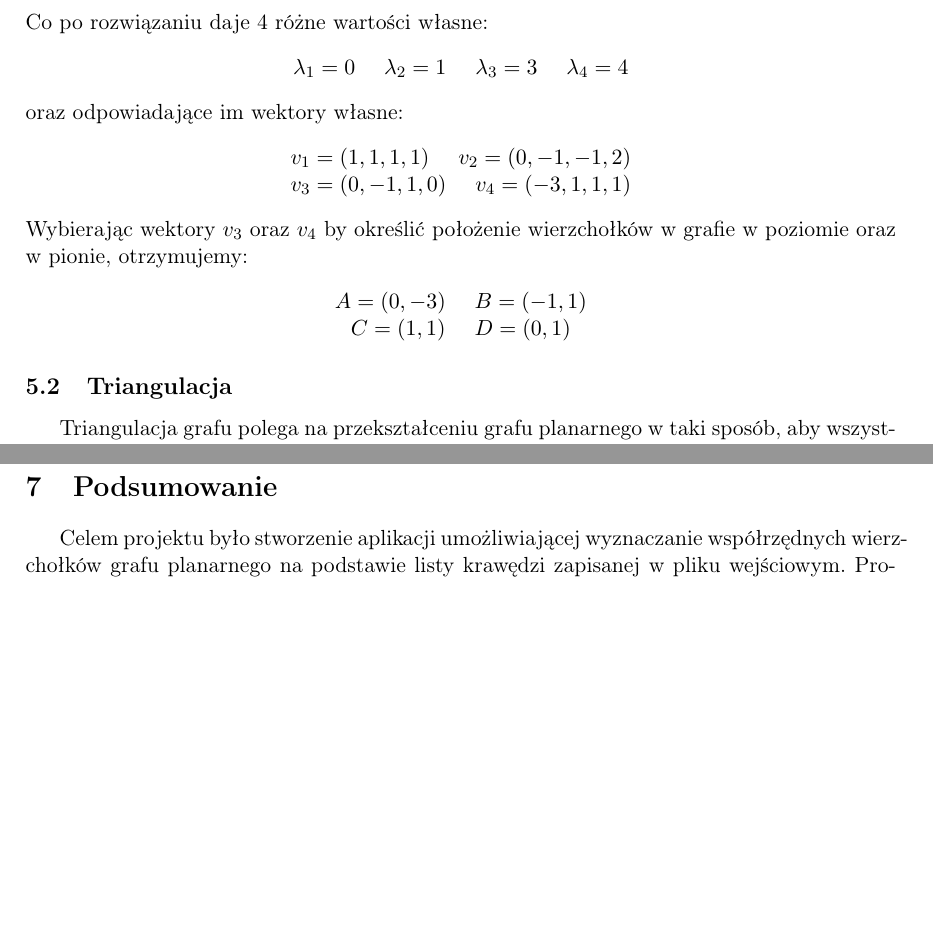
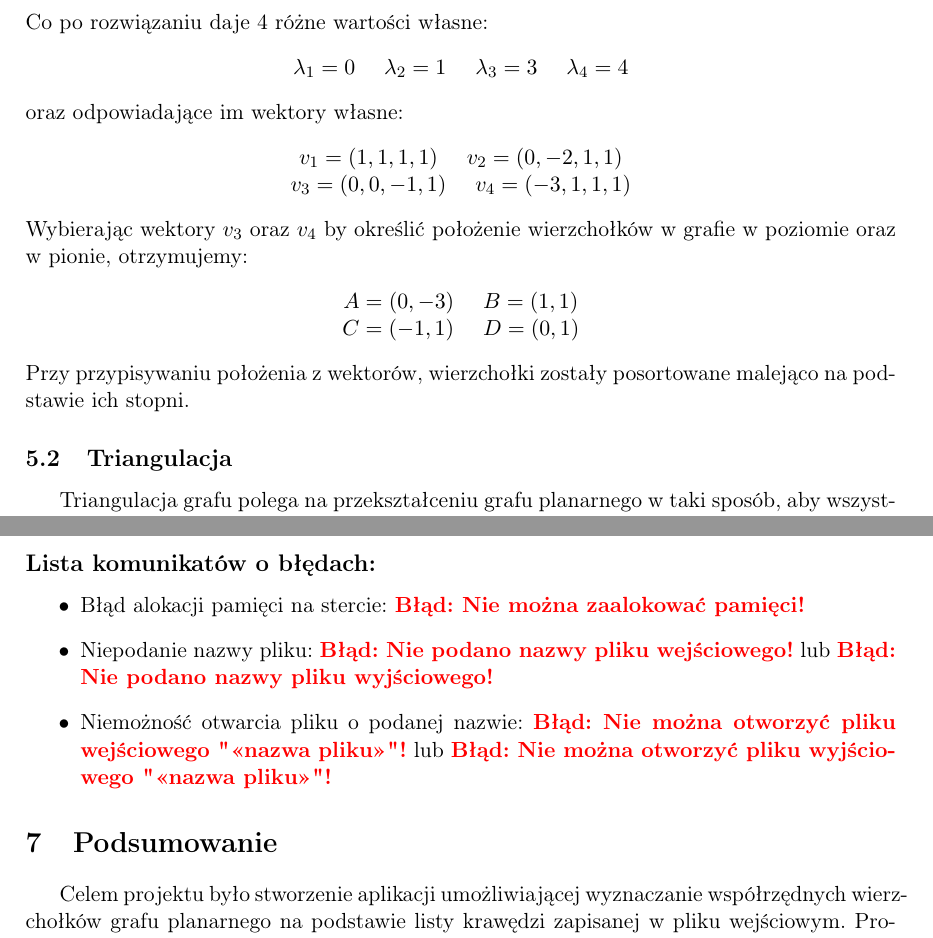
Before and after one commit to PanOlaf1101/jimp_grafy_c_java, a LaTeX document (dokumentacja.tex): two parts of pages 5 and 6 of 6, joined at a grey line, cut so that both start at the same text, the shorter picture padded with empty space. Compiled offline with pdfLaTeX.

Commit message:
Put list of runtime errors, changed the graph scheme

```diff
--- a/dokumentacja.tex
+++ b/dokumentacja.tex
@@ -7,6 +7,7 @@
 \usepackage{changepage}
 \usepackage{amsmath}
 \usepackage{tikz}
+\usepackage{xcolor}
 
 \title{Dokumentacja programu do analizy grafów}
 \author{Olaf Mianowski \\ Julia Rombel}
@@ -131,15 +132,16 @@ Obliczywszy macierz Laplace'a, należy wyznaczyć dwie najmniejsze (lub dwie naj
 
 \noindent oraz odpowiadające im wektory własne:
 \begin{center}
-\(v_1 = (1, 1, 1, 1)\) \quad \(v_2 = (0, -1, -1, 2)\) \\
-\(v_3 = (0, -1, 1, 0)\) \quad \(v_4 = (-3, 1, 1, 1)\)
+\(v_1 = (1, 1, 1, 1)\) \quad \(v_2 = (0, -2, 1, 1)\) \\
+\(v_3 = (0, 0, -1, 1)\) \quad \(v_4 = (-3, 1, 1, 1)\)
 \end{center}
 
 \noindent Wybierając wektory $v_3$ oraz $v_4$ by określić położenie wierzchołków w grafie w poziomie oraz w pionie, otrzymujemy:
 \begin{center}
-\(A = (0, -3)\) \quad \(B = (-1, 1)\) \\
-\(C = (1, 1)\) \quad \(D = (0, 1)\)
+\(A = (0, -3)\) \quad \(B = (1, 1)\) \\
+\(C = (-1, 1)\) \quad \(D = (0, 1)\)
 \end{center}
+\noindent Przy przypisywaniu położenia z wektorów, wierzchołki zostały posortowane malejąco na podstawie ich stopni.
 
 \subsection{Triangulacja}
 Triangulacja grafu polega na przekształceniu grafu planarnego w taki sposób, aby wszystkie jego ściany były trójkątami. W tym celu do grafu dodawane są brakujące krawędzie pomiędzy odpowiednimi wierzchołkami, tak aby każda ściana grafu była ograniczona przez trzy krawędzie.
@@ -150,8 +152,14 @@ Triangulacja upraszcza strukturę grafu oraz umożliwia łatwiejsze wyznaczenie
 Program, w razie wystąpienia błędu, wykorzysta funkcję \verb|error_msg()| (alternatywnie \verb|verror_msg()|), która wyświetli komunikat o błędzie w postaci napisu w kolorze czerwonym "Błąd: <treść błędu>!", zwolni zaalokowaną dynamicznie pamięć i zamknie otwarte pliki (funkcja \verb|cleanup()|) oraz zakończy działanie programu.
 Funkcja \verb|error_msg()| przyjmuje tylko jeden argument: ciąg znaków będących treścią błędu. Natomiast funkcja \verb|verror_msg()| przyjmuje format z treścią o błędzie oraz dodatkowe parametry, które mogą być umieszczone w komunikacie o błędzie (podobnie działa \verb|printf()| z biblioteki standardowej).
 
+\subsection*{Lista komunikatów o błędach:}
+\begin{itemize}
+\item Błąd alokacji pamięci na stercie: \textbf{\textcolor{red}{Błąd: Nie można zaalokować pamięci!}}
+\item Niepodanie nazwy pliku: \textbf{\textcolor{red}{Błąd: Nie podano nazwy pliku wejściowego!}} lub \textbf{\textcolor{red}{Błąd: Nie podano nazwy pliku wyjściowego!}}
+\item Niemożność otwarcia pliku o podanej nazwie: \textbf{\textcolor{red}{Błąd: Nie można otworzyć pliku wejściowego ""<nazwa pliku">"!}} lub \textbf{\textcolor{red}{Błąd: Nie można otworzyć pliku wyjściowego ""<nazwa pliku">"!}}
+\end{itemize}
+
 \section{Podsumowanie}
-
 Celem projektu było stworzenie aplikacji umożliwiającej wyznaczanie współrzędnych wierzchołków grafu planarnego na podstawie listy krawędzi zapisanej w pliku wejściowym. Program analizuje strukturę grafu i oblicza położenie wierzchołków w przestrzeni dwuwymiarowej.
 
 W projekcie zaimplementowano dwa algorytmy rozmieszczania grafów: triangulację oraz metodę Spectral Layout. Zastosowanie dwóch różnych metod pozwala na porównanie uzyskanych wyników oraz ocenę ich przydatności w wizualizacji grafów.
```
Also changed, not shown: c/Makefile, dokumentacja.tex (26 more changed lines), 1 other file.
